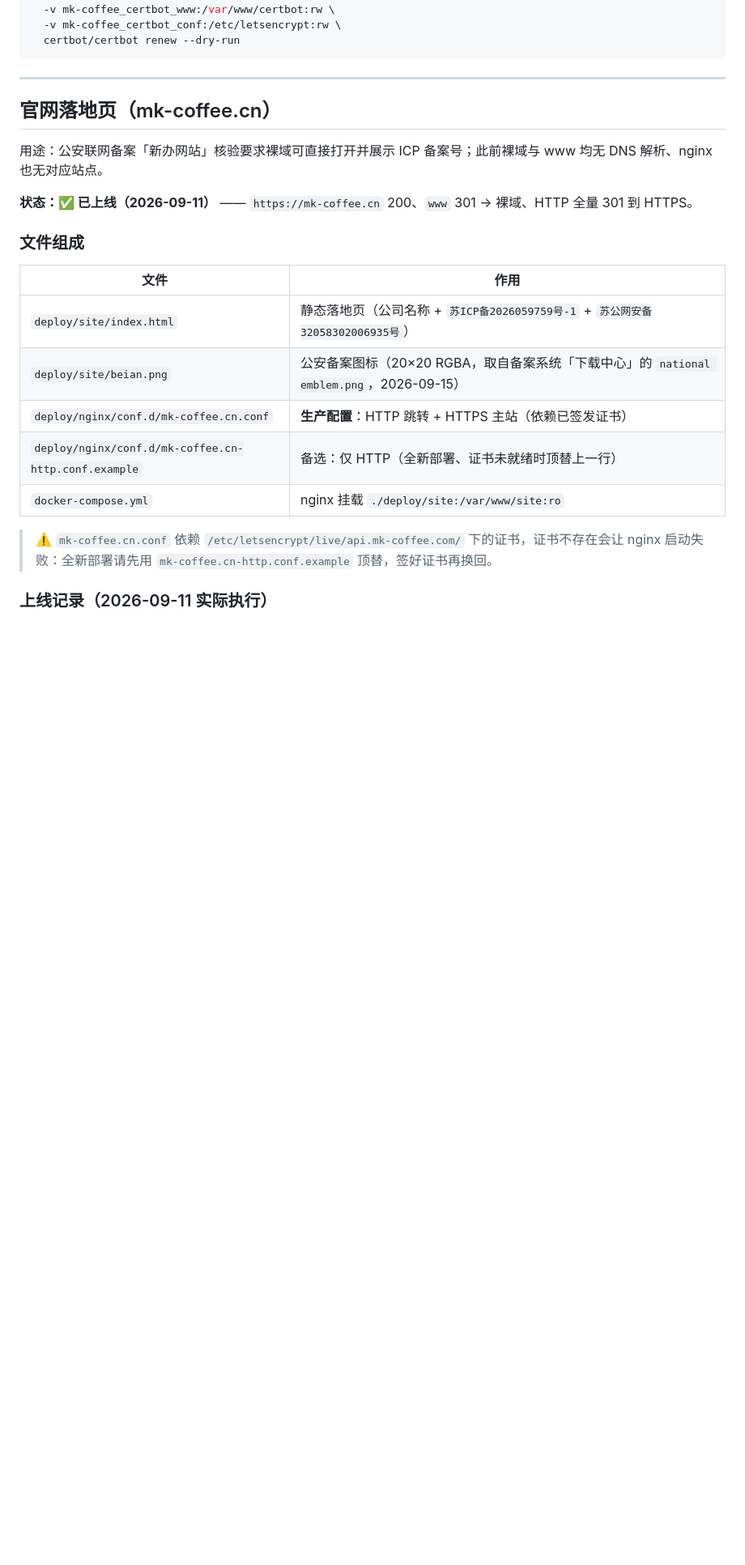
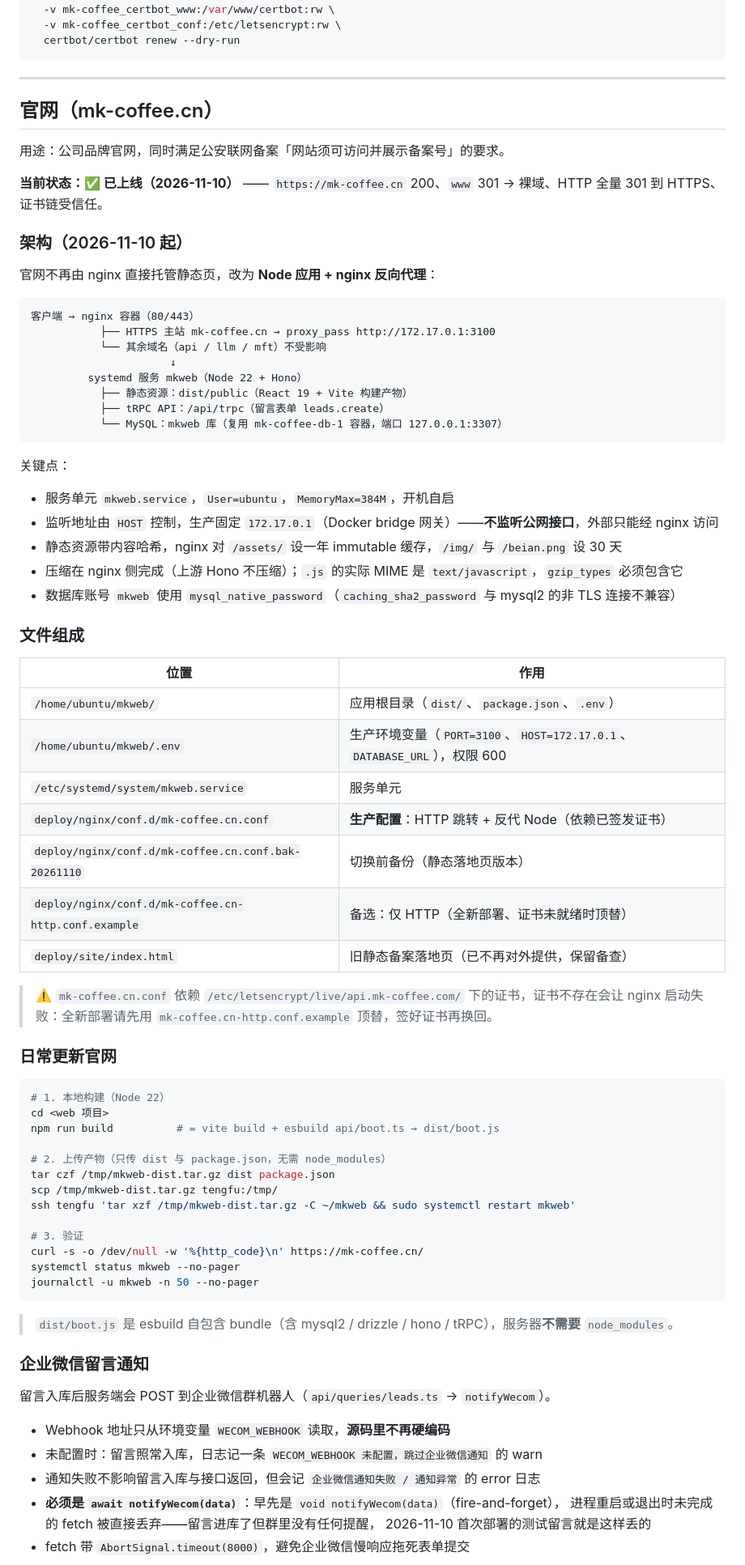
Before and after one commit to armbc/MK-Coffee, a Markdown page: DEPLOY.md, the part around one of its changes. Shown at 81% size. Drawn GitHub-style; blank space fills up the shorter version.

````diff
--- a/DEPLOY.md
+++ b/DEPLOY.md
@@ -118,22 +119,78 @@ docker run --rm \
 
 ---
 
-## 官网落地页（mk-coffee.cn）
+## 官网（mk-coffee.cn）
 
-用途：公安联网备案「新办网站」核验要求裸域可直接打开并展示 ICP 备案号；此前裸域与 www 均无 DNS 解析、nginx 也无对应站点。
+用途：公司品牌官网，同时满足公安联网备案「网站须可访问并展示备案号」的要求。
 
-**状态：✅ 已上线（2026-09-11）** —— `https://mk-coffee.cn` 200、`www` 301 → 裸域、HTTP 全量 301 到 HTTPS。
+**当前状态：✅ 已上线（2026-11-10）** —— `https://mk-coffee.cn` 200、`www` 301 → 裸域、HTTP 全量 301 到 HTTPS、证书链受信任。
+
+### 架构（2026-11-10 起）
+
+官网不再由 nginx 直接托管静态页，改为 **Node 应用 + nginx 反向代理**：
+
+```
+客户端 → nginx 容器（80/443）
+           ├── HTTPS 主站 mk-coffee.cn → proxy_pass http://172.17.0.1:3100
+           └── 其余域名（api / llm / mft）不受影响
+                      ↓
+         systemd 服务 mkweb（Node 22 + Hono）
+           ├── 静态资源：dist/public（React 19 + Vite 构建产物）
+           ├── tRPC API：/api/trpc（留言表单 leads.create）
+           └── MySQL：mkweb 库（复用 mk-coffee-db-1 容器，端口 127.0.0.1:3307）
+```
+
+关键点：
+
+- 服务单元 `mkweb.service`，`User=ubuntu`，`MemoryMax=384M`，开机自启
+- 监听地址由 `HOST` 控制，生产固定 `172.17.0.1`（Docker bridge 网关）——**不监听公网接口**，外部只能经 nginx 访问
+- 静态资源带内容哈希，nginx 对 `/assets/` 设一年 immutable 缓存，`/img/` 与 `/beian.png` 设 30 天
+- 压缩在 nginx 侧完成（上游 Hono 不压缩）；`.js` 的实际 MIME 是 `text/javascript`，`gzip_types` 必须包含它
+- 数据库账号 `mkweb` 使用 `mysql_native_password`（`caching_sha2_password` 与 mysql2 的非 TLS 连接不兼容）
 
 ### 文件组成
 
-| 文件 | 作用 |
+| 位置 | 作用 |
 |------|------|
-| `deploy/site/index.html` | 静态落地页（公司名称 + `苏ICP备2026059759号-1` + `苏公网安备32058302006935号`） |
-| `deploy/site/beian.png` | 公安备案图标（20×20 RGBA，取自备案系统「下载中心」的 `national emblem.png`，2026-09-15） |
-| `deploy/nginx/conf.d/mk-coffee.cn.conf` | **生产配置**：HTTP 跳转 + HTTPS 主站（依赖已签发证书） |
-| `deploy/nginx/conf.d/mk-coffee.cn-http.conf.example` | 备选：仅 HTTP（全新部署、证书未就绪时顶替上一行） |
-| `docker-compose.yml` | nginx 挂载 `./deploy/site:/var/www/site:ro` |
+| `/home/ubuntu/mkweb/` | 应用根目录（`dist/`、`package.json`、`.env`） |
+| `/home/ubuntu/mkweb/.env` | 生产环境变量（`PORT=3100`、`HOST=172.17.0.1`、`DATABASE_URL`），权限 600 |
+| `/etc/systemd/system/mkweb.service` | 服务单元 |
+| `deploy/nginx/conf.d/mk-coffee.cn.conf` | **生产配置**：HTTP 跳转 + 反代 Node（依赖已签发证书） |
+| `deploy/nginx/conf.d/mk-coffee.cn.conf.bak-20261110` | 切换前备份（静态落地页版本） |
+| `deploy/nginx/conf.d/mk-coffee.cn-http.conf.example` | 备选：仅 HTTP（全新部署、证书未就绪时顶替） |
+| `deploy/site/index.html` | 旧静态备案落地页（已不再对外提供，保留备查） |
 
 > ⚠️ `mk-coffee.cn.conf` 依赖 `/etc/letsencrypt/live/api.mk-coffee.com/` 下的证书，证书不存在会让 nginx 启动失败：全新部署请先用 `mk-coffee.cn-http.conf.example` 顶替，签好证书再换回。
 
-### 上线记录（2026-09-11 实际执行）
+### 日常更新官网
+
+```bash
+# 1. 本地构建（Node 22）
+cd <web 项目>
+npm run build          # = vite build + esbuild api/boot.ts → dist/boot.js
+
+# 2. 上传产物（只传 dist 与 package.json，无需 node_modules）
+tar czf /tmp/mkweb-dist.tar.gz dist package.json
+scp /tmp/mkweb-dist.tar.gz tengfu:/tmp/
+ssh tengfu 'tar xzf /tmp/mkweb-dist.tar.gz -C ~/mkweb && sudo systemctl restart mkweb'
+
+# 3. 验证
+curl -s -o /dev/null -w '%{http_code}\n' https://mk-coffee.cn/
+systemctl status mkweb --no-pager
+journalctl -u mkweb -n 50 --no-pager
+```
+
+> `dist/boot.js` 是 esbuild 自包含 bundle（含 mysql2 / drizzle / hono / tRPC），服务器**不需要** `node_modules`。
+
+### 企业微信留言通知
+
+留言入库后服务端会 POST 到企业微信群机器人（`api/queries/leads.ts` → `notifyWecom`）。
+
+- Webhook 地址只从环境变量 `WECOM_WEBHOOK` 读取，**源码里不再硬编码**
+- 未配置时：留言照常入库，日志记一条 `WECOM_WEBHOOK 未配置，跳过企业微信通知` 的 warn
+- 通知失败不影响留言入库与接口返回，但会记 `企业微信通知失败 / 通知异常` 的 error 日志
+- **必须是 `await notifyWecom(data)`**：早先是 `void notifyWecom(data)`（fire-and-forget），
+  进程重启或退出时未完成的 fetch 被直接丢弃——留言进库了但群里没有任何提醒，
+  2026-11-10 首次部署的测试留言就是这样丢的
+- fetch 带 `AbortSignal.timeout(8000)`，避免企业微信慢响应拖死表单提交
+
````
Also changed, not shown: other parts of DEPLOY.md (+66 -4 lines).
